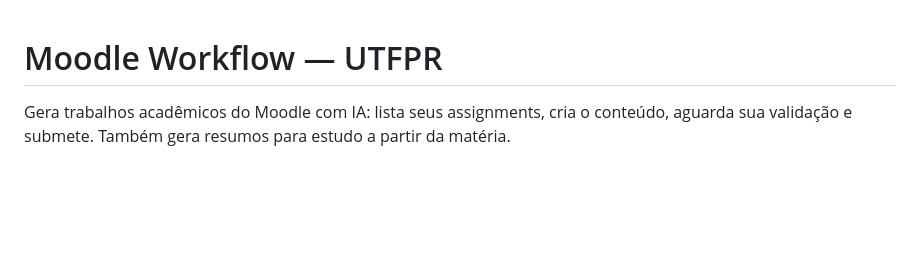
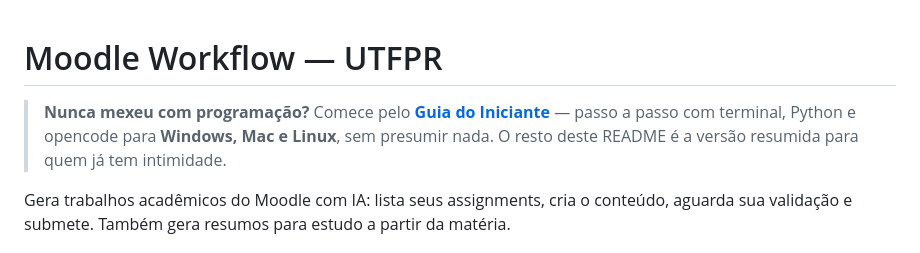
Before and after one commit to Gabriel-Baldo/moodle-workflow, a Markdown page: README.md, the part around the change. GitHub-like rendering; blank space fills up the shorter version.

```diff
--- a/README.md
+++ b/README.md
@@ -1,4 +1,9 @@
 # Moodle Workflow — UTFPR
+
+> **Nunca mexeu com programação?** Comece pelo
+> **[Guia do Iniciante](docs/guia-iniciante.md)** — passo a passo com terminal,
+> Python e opencode para **Windows, Mac e Linux**, sem presumir nada.
+> O resto deste README é a versão resumida para quem já tem intimidade.
 
 Gera trabalhos acadêmicos do Moodle com IA: lista seus assignments, cria o conteúdo,
 aguarda sua validação e submete. Também gera resumos para estudo a partir da matéria.
```
Also changed, not shown: docs/guia-iniciante.md (added, +130 -0 lines).
